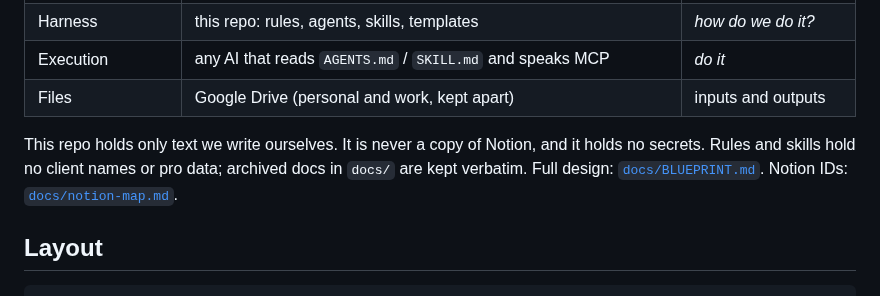
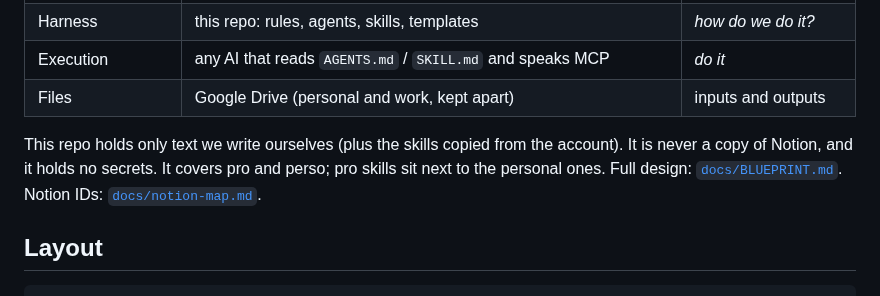
Before and after one commit to ac-ua/Brain, a Markdown page: README.md, the part around the change. Drawn GitHub-style.

Commit message:
Fix stale notion-map row and README confidentiality line
Co-Authored-By: Claude Opus 5.5 <noreply@anthropic.com>
Claude-Session: https://claude.ai/code/session_01HjVi7V5yG9axAWYirKAwp7

````diff
--- a/README.md
+++ b/README.md
@@ -9,8 +9,8 @@ Aurélien's AI workspace, independent of any machine and of any AI.
 | Execution | any AI that reads `AGENTS.md` / `SKILL.md` and speaks MCP | *do it* |
 | Files | Google Drive (personal and work, kept apart) | inputs and outputs |
 
-This repo holds only text we write ourselves. It is never a copy of Notion, and it holds no secrets. Rules and skills
-hold no client names or pro data; archived docs in `docs/` are kept verbatim. Full design: [`docs/BLUEPRINT.md`](docs/BLUEPRINT.md). Notion IDs: [`docs/notion-map.md`](docs/notion-map.md).
+This repo holds only text we write ourselves (plus the skills copied from the account). It is never a copy of Notion,
+and it holds no secrets. It covers pro and perso; pro skills sit next to the personal ones. Full design: [`docs/BLUEPRINT.md`](docs/BLUEPRINT.md). Notion IDs: [`docs/notion-map.md`](docs/notion-map.md).
 
 ## Layout
 ```
````
Also changed, not shown: docs/notion-map.md (+1 -1 lines).
